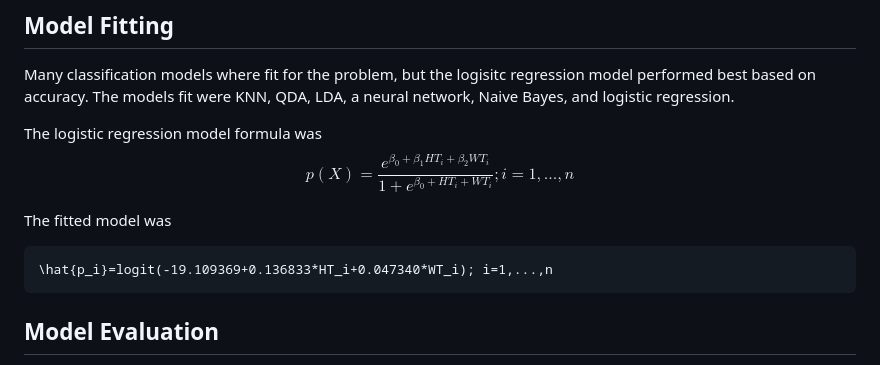
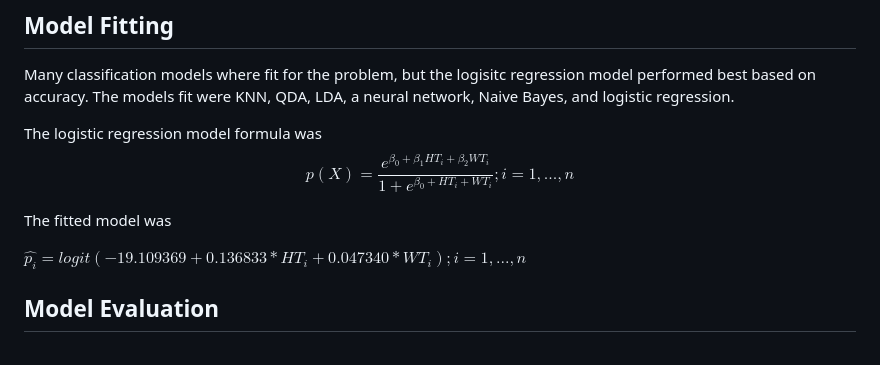
Before and after one commit to jadenth0mas/mlb_ncba_analysis, a Markdown page: README.md, the part around the change. Drawn GitHub-style.

````diff
--- a/README.md
+++ b/README.md
@@ -89,9 +89,8 @@ The logistic regression model formula was
 $$p(X)=\frac{e^{\beta_0+\beta_1HT_i+\beta_2WT_i}}{1+e^{\beta_0+HT_i+WT_i}}; i=1,...,n$$
 
 The fitted model was
-``` {math}
-\hat{p_i}=logit(-19.109369+0.136833*HT_i+0.047340*WT_i); i=1,...,n
-```
+
+$`\hat{p_i}=logit(-19.109369+0.136833*HT_i+0.047340*WT_i); i=1,...,n`$
 
 <a id="item-seven"></a>
 
````
